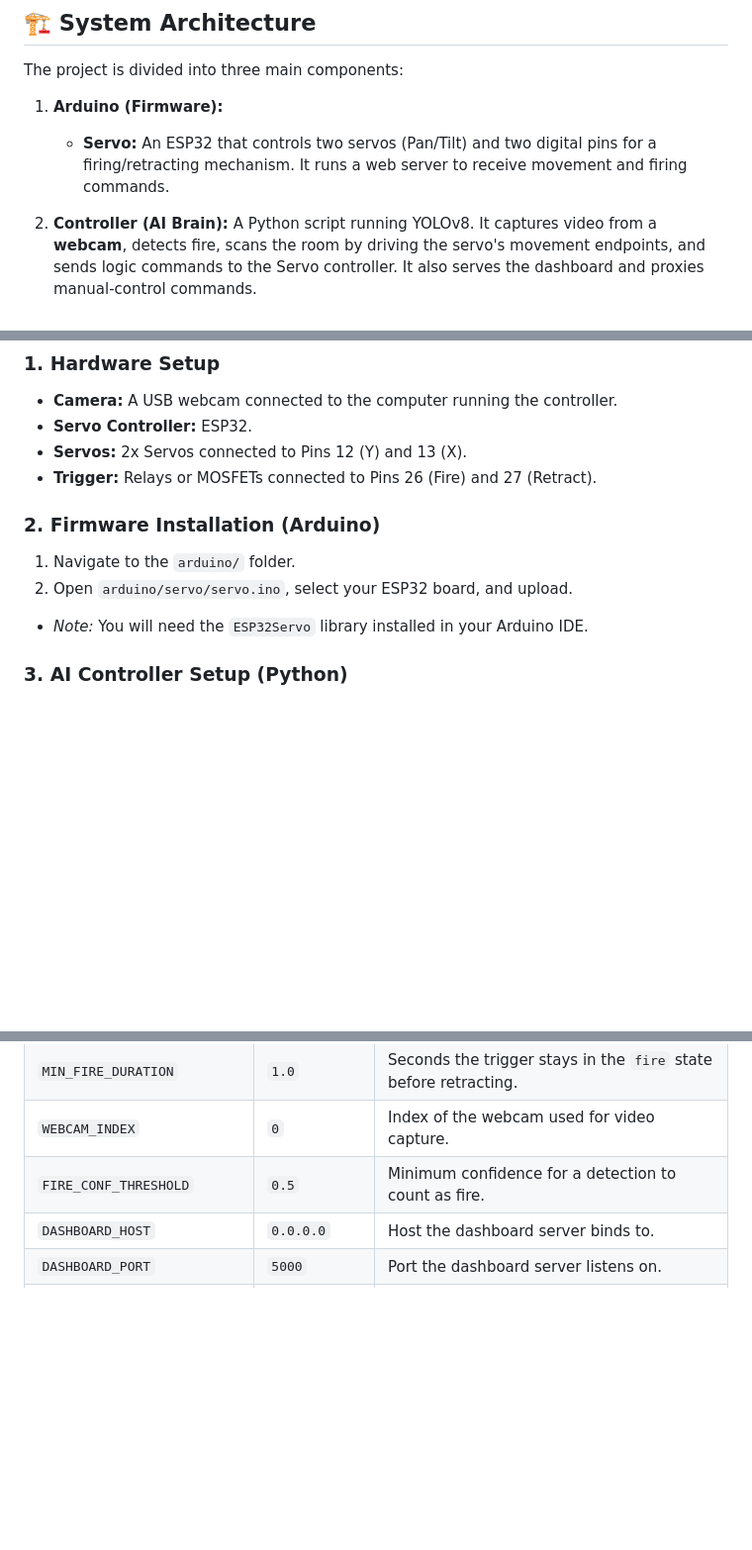
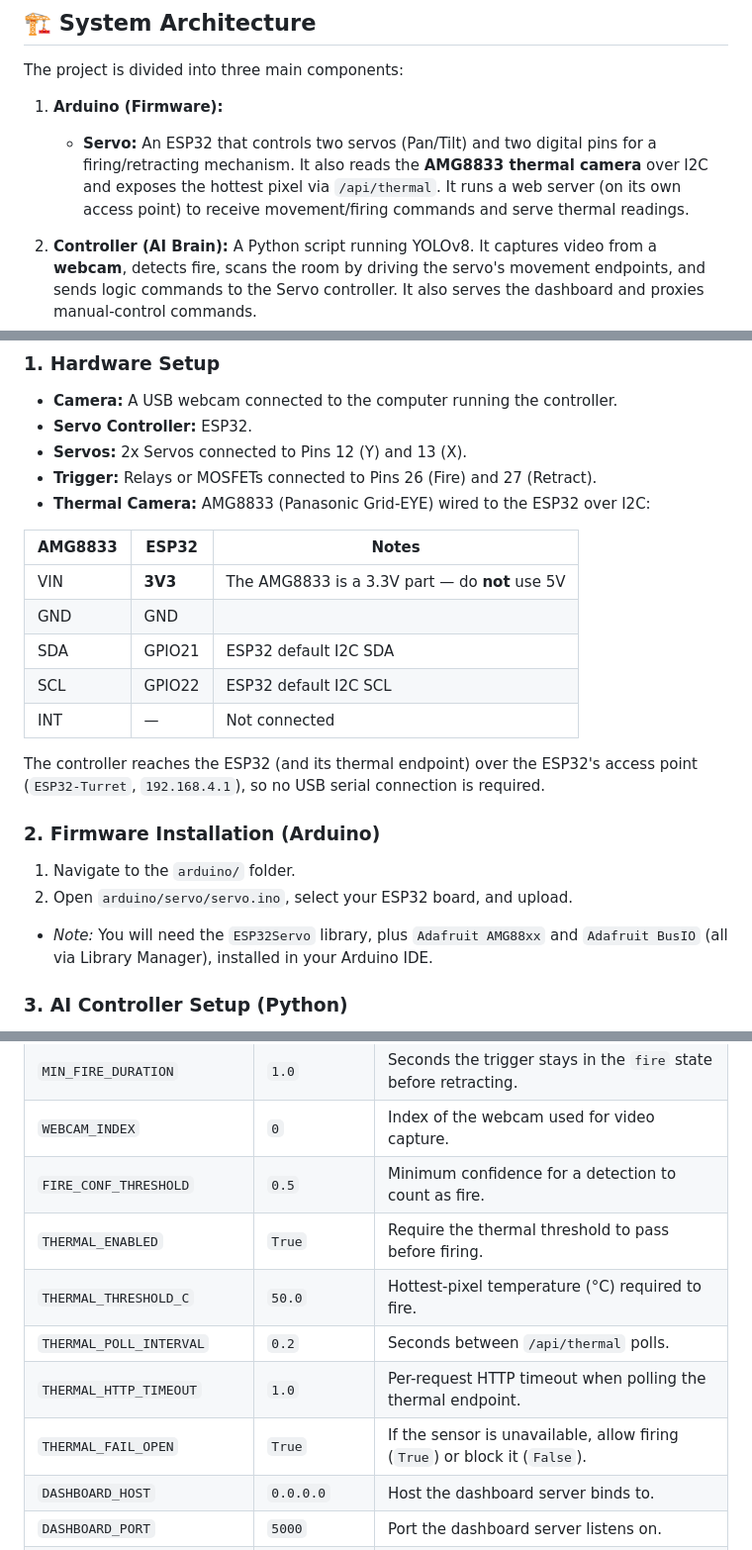
Before and after one commit to ionvop/fire-monitor, a Markdown page: README.md, 3 parts joined by grey strips. Shown at 99% size. Drawn GitHub-style; blank space fills up the shorter version.

```diff
--- a/README.md
+++ b/README.md
@@ -9,7 +9,7 @@ This project is an **AI-powered Fire Extinguishing Turret system**. It uses a **
 The project is divided into three main components:
 
 1. **Arduino (Firmware):**
-    * **Servo:** An ESP32 that controls two servos (Pan/Tilt) and two digital pins for a firing/retracting mechanism. It runs a web server to receive movement and firing commands.
+    * **Servo:** An ESP32 that controls two servos (Pan/Tilt) and two digital pins for a firing/retracting mechanism. It also reads the **AMG8833 thermal camera** over I2C and exposes the hottest pixel via `/api/thermal`. It runs a web server (on its own access point) to receive movement/firing commands and serve thermal readings.
 
 2. **Controller (AI Brain):** A Python script running YOLOv8. It captures video from a **webcam**, detects fire, scans the room by driving the servo's movement endpoints, and sends logic commands to the Servo controller. It also serves the dashboard and proxies manual-control commands.
 
@@ -41,12 +41,23 @@ The project is divided into three main components:
 * **Servo Controller:** ESP32.
 * **Servos:** 2x Servos connected to Pins 12 (Y) and 13 (X).
 * **Trigger:** Relays or MOSFETs connected to Pins 26 (Fire) and 27 (Retract).
+* **Thermal Camera:** AMG8833 (Panasonic Grid-EYE) wired to the ESP32 over I2C:
+
+| AMG8833 | ESP32 | Notes |
+| --- | --- | --- |
+| VIN | **3V3** | The AMG8833 is a 3.3V part — do **not** use 5V |
+| GND | GND | |
+| SDA | GPIO21 | ESP32 default I2C SDA |
+| SCL | GPIO22 | ESP32 default I2C SCL |
+| INT | — | Not connected |
+
+The controller reaches the ESP32 (and its thermal endpoint) over the ESP32's access point (`ESP32-Turret`, `192.168.4.1`), so no USB serial connection is required.
 
 ### 2. Firmware Installation (Arduino)
 
 1. Navigate to the `arduino/` folder.
 2. Open `arduino/servo/servo.ino`, select your ESP32 board, and upload.
-* *Note:* You will need the `ESP32Servo` library installed in your Arduino IDE.
+* *Note:* You will need the `ESP32Servo` library, plus `Adafruit AMG88xx` and `Adafruit BusIO` (all via Library Manager), installed in your Arduino IDE.
 
 ### 3. AI Controller Setup (Python)
 
@@ -85,6 +96,11 @@ All behavior is configured in `controller/config.py`:
 | `MIN_FIRE_DURATION` | `1.0` | Seconds the trigger stays in the `fire` state before retracting. |
 | `WEBCAM_INDEX` | `0` | Index of the webcam used for video capture. |
 | `FIRE_CONF_THRESHOLD` | `0.5` | Minimum confidence for a detection to count as fire. |
+| `THERMAL_ENABLED` | `True` | Require the thermal threshold to pass before firing. |
+| `THERMAL_THRESHOLD_C` | `50.0` | Hottest-pixel temperature (°C) required to fire. |
+| `THERMAL_POLL_INTERVAL` | `0.2` | Seconds between `/api/thermal` polls. |
+| `THERMAL_HTTP_TIMEOUT` | `1.0` | Per-request HTTP timeout when polling the thermal endpoint. |
+| `THERMAL_FAIL_OPEN` | `True` | If the sensor is unavailable, allow firing (`True`) or block it (`False`). |
 | `DASHBOARD_HOST` | `0.0.0.0` | Host the dashboard server binds to. |
 | `DASHBOARD_PORT` | `5000` | Port the dashboard server listens on. |
 | `SCAN_X_MIN` / `SCAN_X_MAX` | `0` / `180` | Pan (X) sweep limits in degrees. |
```
Also changed, not shown: other parts of README.md (+1 -0 lines).
